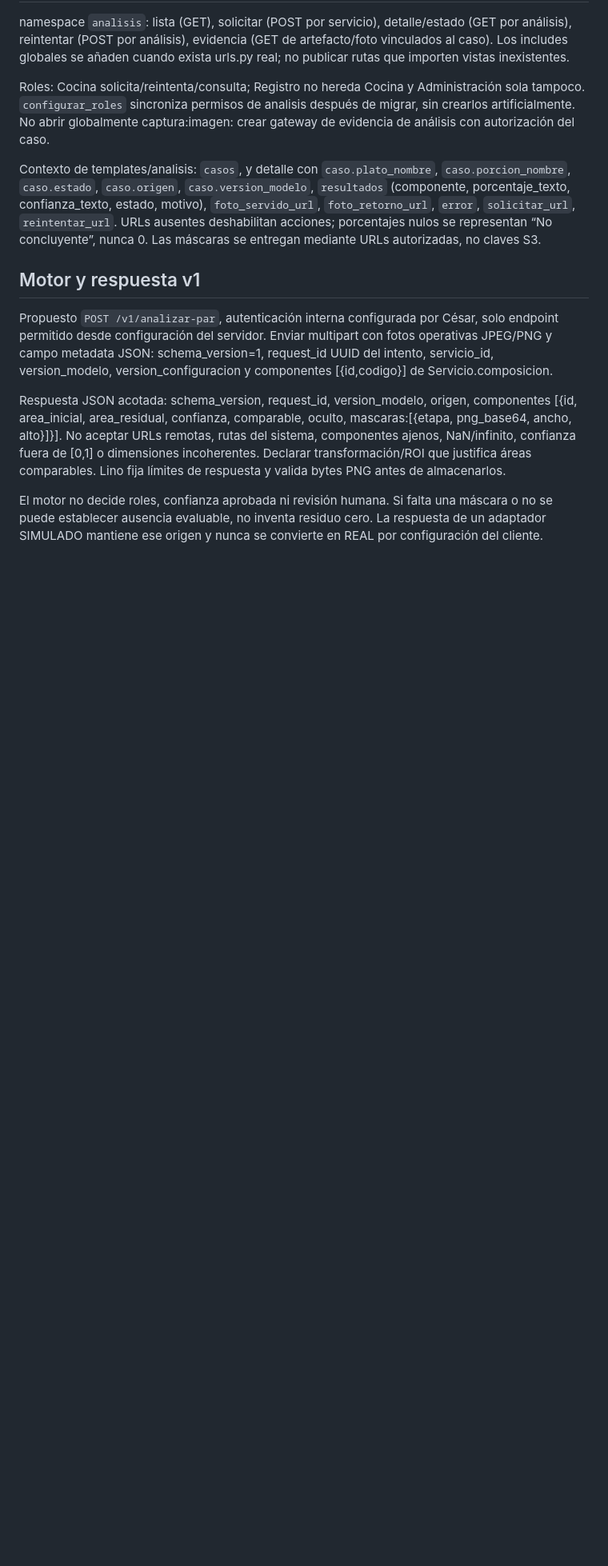
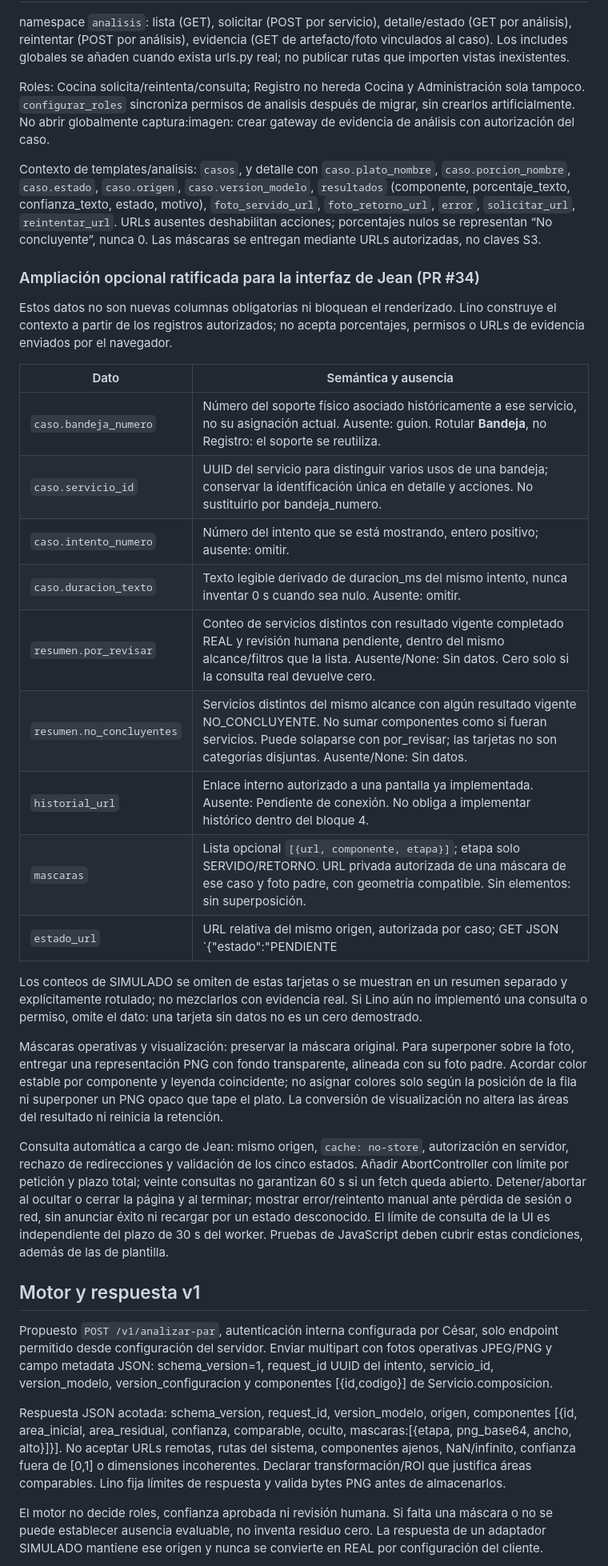
Before and after one commit to Sshadowcitoo/EVA, a Markdown page: docs/contrato_bloque_4.md, the part around the change. Shown at 80% size. Drawn GitHub-style; blank space fills up the shorter version.

Commit message:
Ratifica contexto opcional de Jean y contrato de consulta de estado

```diff
--- a/docs/contrato_bloque_4.md
+++ b/docs/contrato_bloque_4.md
@@ -44,6 +44,28 @@ Roles: Cocina solicita/reintenta/consulta; Registro no hereda Cocina y Administr
 
 Contexto de templates/analisis: `casos`, y detalle con `caso.plato_nombre`, `caso.porcion_nombre`, `caso.estado`, `caso.origen`, `caso.version_modelo`, `resultados` (componente, porcentaje_texto, confianza_texto, estado, motivo), `foto_servido_url`, `foto_retorno_url`, `error`, `solicitar_url`, `reintentar_url`. URLs ausentes deshabilitan acciones; porcentajes nulos se representan “No concluyente”, nunca 0. Las máscaras se entregan mediante URLs autorizadas, no claves S3.
 
+### Ampliación opcional ratificada para la interfaz de Jean (PR #34)
+
+Estos datos no son nuevas columnas obligatorias ni bloquean el renderizado. Lino construye el contexto a partir de los registros autorizados; no acepta porcentajes, permisos o URLs de evidencia enviados por el navegador.
+
+| Dato | Semántica y ausencia |
+| --- | --- |
+| `caso.bandeja_numero` | Número del soporte físico asociado históricamente a ese servicio, no su asignación actual. Ausente: guion. Rotular **Bandeja**, no Registro: el soporte se reutiliza. |
+| `caso.servicio_id` | UUID del servicio para distinguir varios usos de una bandeja; conservar la identificación única en detalle y acciones. No sustituirlo por bandeja_numero. |
+| `caso.intento_numero` | Número del intento que se está mostrando, entero positivo; ausente: omitir. |
+| `caso.duracion_texto` | Texto legible derivado de duracion_ms del mismo intento, nunca inventar 0 s cuando sea nulo. Ausente: omitir. |
+| `resumen.por_revisar` | Conteo de servicios distintos con resultado vigente completado REAL y revisión humana pendiente, dentro del mismo alcance/filtros que la lista. Ausente/None: Sin datos. Cero solo si la consulta real devuelve cero. |
+| `resumen.no_concluyentes` | Servicios distintos del mismo alcance con algún resultado vigente NO_CONCLUYENTE. No sumar componentes como si fueran servicios. Puede solaparse con por_revisar; las tarjetas no son categorías disjuntas. Ausente/None: Sin datos. |
+| `historial_url` | Enlace interno autorizado a una pantalla ya implementada. Ausente: Pendiente de conexión. No obliga a implementar histórico dentro del bloque 4. |
+| `mascaras` | Lista opcional `[{url, componente, etapa}]`; etapa solo SERVIDO/RETORNO. URL privada autorizada de una máscara de ese caso y foto padre, con geometría compatible. Sin elementos: sin superposición. |
+| `estado_url` | URL relativa del mismo origen, autorizada por caso; GET JSON `{"estado":"PENDIENTE|EN_PROCESO|COMPLETADO|FALLIDO|TIEMPO_AGOTADO"}`. La notación indica alternativas, no un valor literal. Ausente: recarga manual. |
+
+Los conteos de SIMULADO se omiten de estas tarjetas o se muestran en un resumen separado y explícitamente rotulado; no mezclarlos con evidencia real. Si Lino aún no implementó una consulta o permiso, omite el dato: una tarjeta sin datos no es un cero demostrado.
+
+Máscaras operativas y visualización: preservar la máscara original. Para superponer sobre la foto, entregar una representación PNG con fondo transparente, alineada con su foto padre. Acordar color estable por componente y leyenda coincidente; no asignar colores solo según la posición de la fila ni superponer un PNG opaco que tape el plato. La conversión de visualización no altera las áreas del resultado ni reinicia la retención.
+
+Consulta automática a cargo de Jean: mismo origen, `cache: no-store`, autorización en servidor, rechazo de redirecciones y validación de los cinco estados. Añadir AbortController con límite por petición y plazo total; veinte consultas no garantizan 60 s si un fetch queda abierto. Detener/abortar al ocultar o cerrar la página y al terminar; mostrar error/reintento manual ante pérdida de sesión o red, sin anunciar éxito ni recargar por un estado desconocido. El límite de consulta de la UI es independiente del plazo de 30 s del worker. Pruebas de JavaScript deben cubrir estas condiciones, además de las de plantilla.
+
 ## Motor y respuesta v1
 
 Propuesto `POST /v1/analizar-par`, autenticación interna configurada por César, solo endpoint permitido desde configuración del servidor. Enviar multipart con fotos operativas JPEG/PNG y campo metadata JSON: schema_version=1, request_id UUID del intento, servicio_id, version_modelo, version_configuracion y componentes [{id,codigo}] de Servicio.composicion.
```
